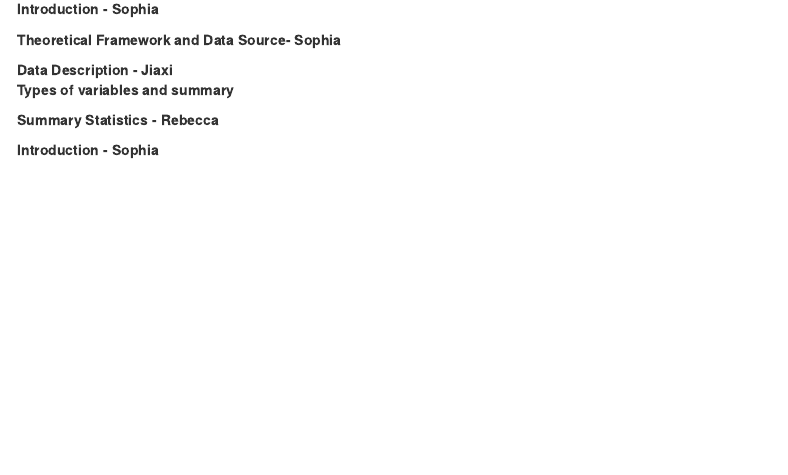
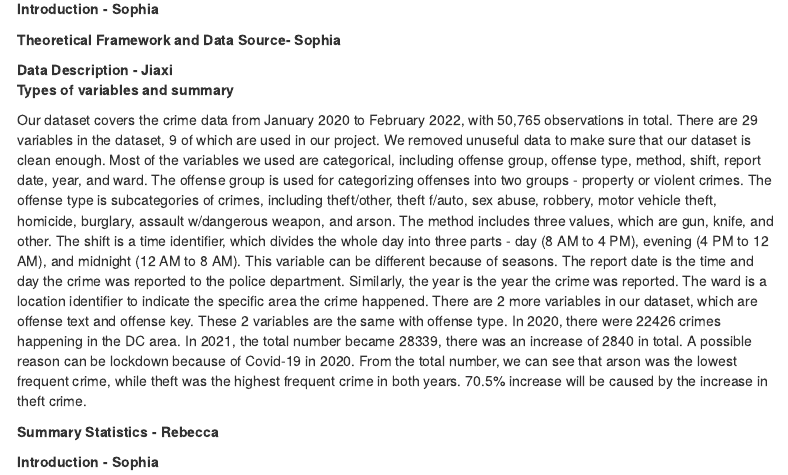
Before and after one commit to sophiamir/econ4ever, an R Markdown document (Summary Paper - Crime in DC.Rmd): the page in a window 1100 px wide, from 180 px down. Rendered offline with R 4.5, knitr and Pandoc, with nearby package versions; some code elsewhere in the file could not run offline; menus at the side of the page are left out.

Commit message:
Update Summary Paper - Crime in DC.Rmd

```diff
--- a/Summary Paper - Crime in DC.Rmd
+++ b/Summary Paper - Crime in DC.Rmd
@@ -42,6 +42,9 @@ __Theoretical Framework and Data Source- Sophia__ \
 
 __Data Description - Jiaxi__ \
 	__Types of variables and summary__ \
+
+Our dataset covers the crime data from January 2020 to February 2022, with 50,765 observations in total. There are 29 variables in the dataset, 9 of which are used in our project. We removed unuseful data to make sure that our dataset is clean enough. Most of the variables we used are categorical, including offense group, offense type, method, shift, report date, year, and ward. The offense group is used for categorizing offenses into two groups - property or violent crimes. The offense type is subcategories of crimes, including theft/other, theft f/auto, sex abuse, robbery, motor vehicle theft, homicide, burglary, assault w/dangerous weapon, and arson. The method includes three values, which are gun, knife, and other. The shift is a time identifier, which divides the whole day into three parts - day (8 AM to 4 PM), evening (4 PM to 12 AM), and midnight (12 AM to 8 AM). This variable can be different because of seasons. The report date is the time and day the crime was reported to the police department. Similarly, the year is the year the crime was reported. The ward is a location identifier to indicate the specific area the crime happened. There are 2 more variables in our dataset, which are offense text and offense key. These 2 variables are the same with offense type.
+In 2020, there were 22426 crimes happening in the DC area. In 2021, the total number became 28339, there was an increase of 2840 in total. A possible reason can be lockdown because of Covid-19 in 2020. From the total number, we can see that arson was the lowest frequent crime, while theft was the highest frequent crime in both years. 70.5% increase will be caused by the increase in theft crime.\
 
 
 __Summary Statistics  - Rebecca__ \
```
